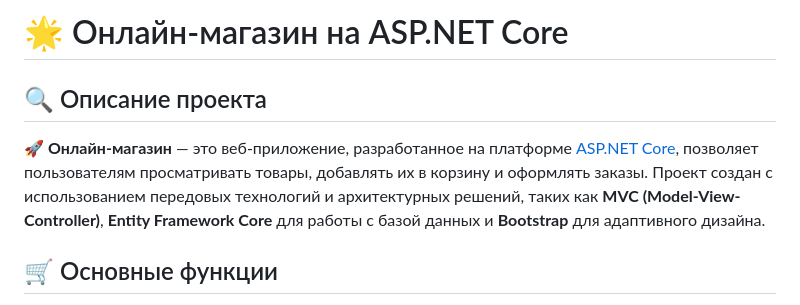
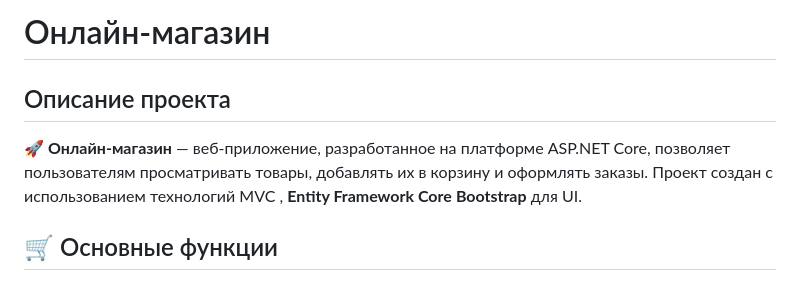
Before and after one commit to EvgenyMolodykh/OnlineShop, a Markdown page: README.md, the part around the change. Rendered like a GitHub page.

```diff
--- a/README.md
+++ b/README.md
@@ -1,9 +1,9 @@
-<h1>🌟 Онлайн-магазин на ASP.NET Core</h1>
+<h1> Онлайн-магазин</h1>
 
-<h2>🔍 Описание проекта</h2>
+<h2> Описание проекта</h2>
 <p>
-    <strong>🚀 Онлайн-магазин</strong> — это веб-приложение, разработанное на платформе
-    <a href="https://dotnet.microsoft.com/apps/aspnet" target="_blank">ASP.NET Core</a>, позволяет пользователям просматривать товары, добавлять их в корзину и оформлять заказы. Проект создан с использованием передовых технологий и архитектурных решений, таких как <strong>MVC (Model-View-Controller)</strong>, <strong>Entity Framework Core</strong> для работы с базой данных и <strong>Bootstrap</strong> для адаптивного дизайна.
+    <strong>🚀 Онлайн-магазин</strong> — веб-приложение, разработанное на платформе
+    ASP.NET Core, позволяет пользователям просматривать товары, добавлять их в корзину и оформлять заказы. Проект создан с использованием технологий MVC </strong>, <strong>Entity Framework Core</strong>  <strong>Bootstrap</strong> для UI.
 </p>
 
 <h2>🛒 Основные функции</h2>
```
